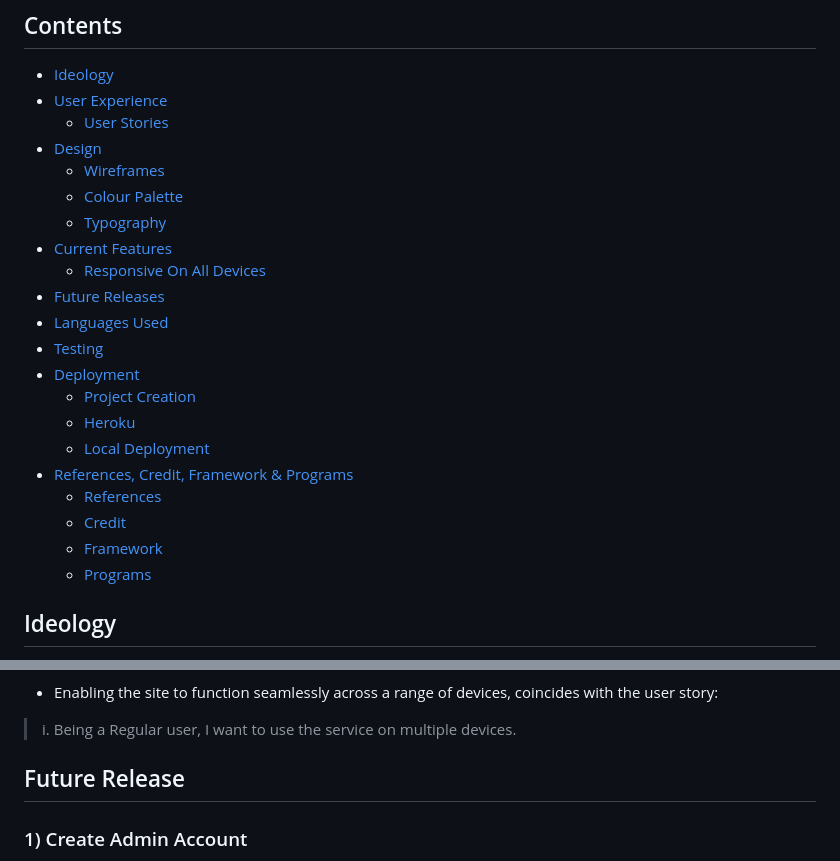
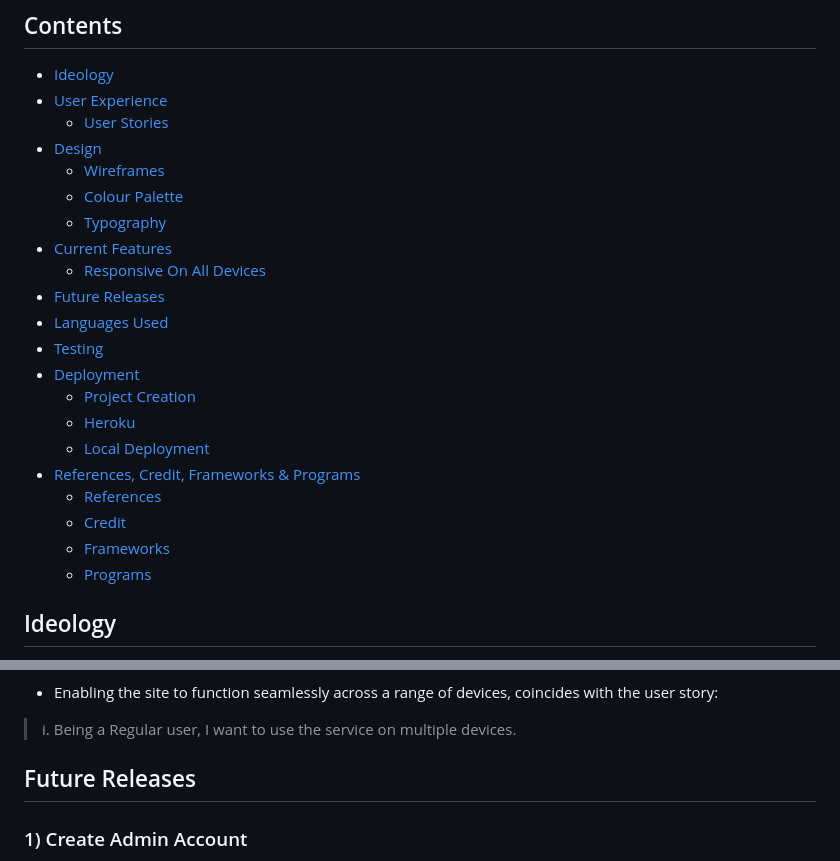
Before and after one commit to JJBR13/Justin-Brown-milestone-project-3, a Markdown page: README.md, 2 parts joined by grey strips. Rendered like a GitHub page.

Commit message:
Fix content links README.md

```diff
--- a/README.md
+++ b/README.md
@@ -31,10 +31,10 @@ DISCLAIMER: This is a project for Code Institute, to demonstrate an understandin
     + [Project Creation](#project-creation)
     + [Heroku](#heroku)
     + [Local Deployment](#local-deployment)
-- [References, Credit, Framework & Programs](#references-credit-framework--programs)
+- [References, Credit, Frameworks & Programs](#references-credit-frameworks-programs)
     + [References](#references)
     + [Credit](#credit)
-    + [Framework](#framework)
+    + [Frameworks](#frameworks)
     + [Programs](#programs)
 
 ## Ideology
@@ -224,7 +224,7 @@ Achieving user stories:
 
 > i. Being a Regular user, I want to use the service on multiple devices.
 
-## Future Release
+## Future Releases
 
 ### 1) Create Admin Account
 
```
Also changed, not shown: other parts of README.md (+4 -4 lines).
